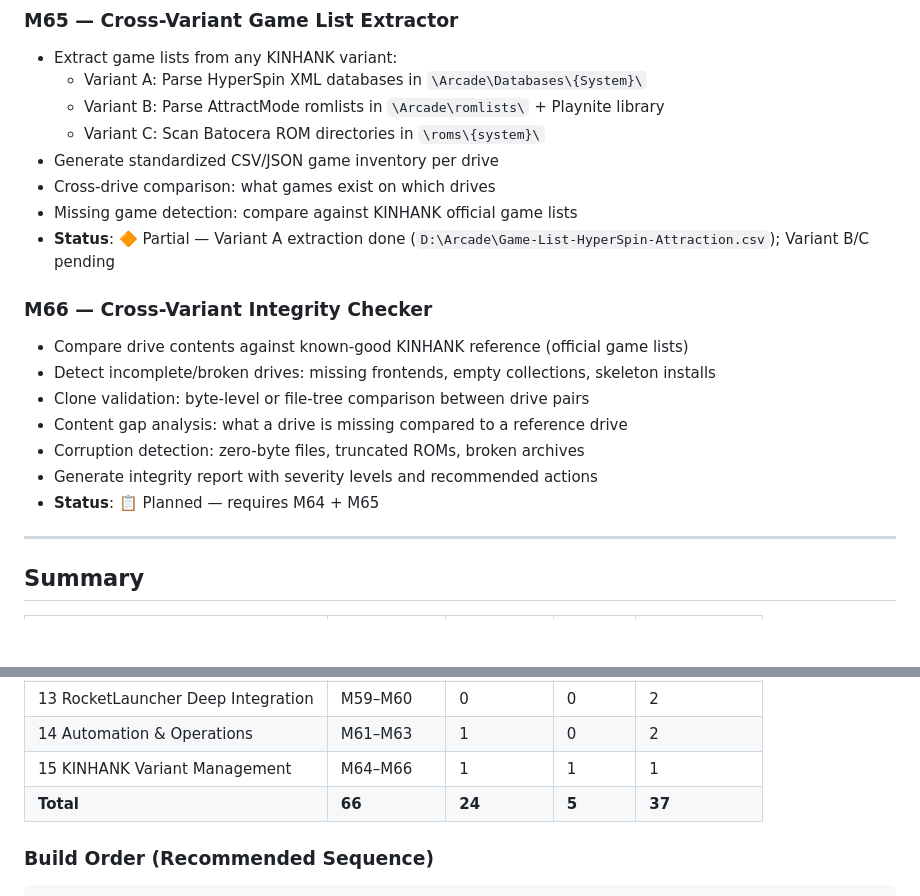
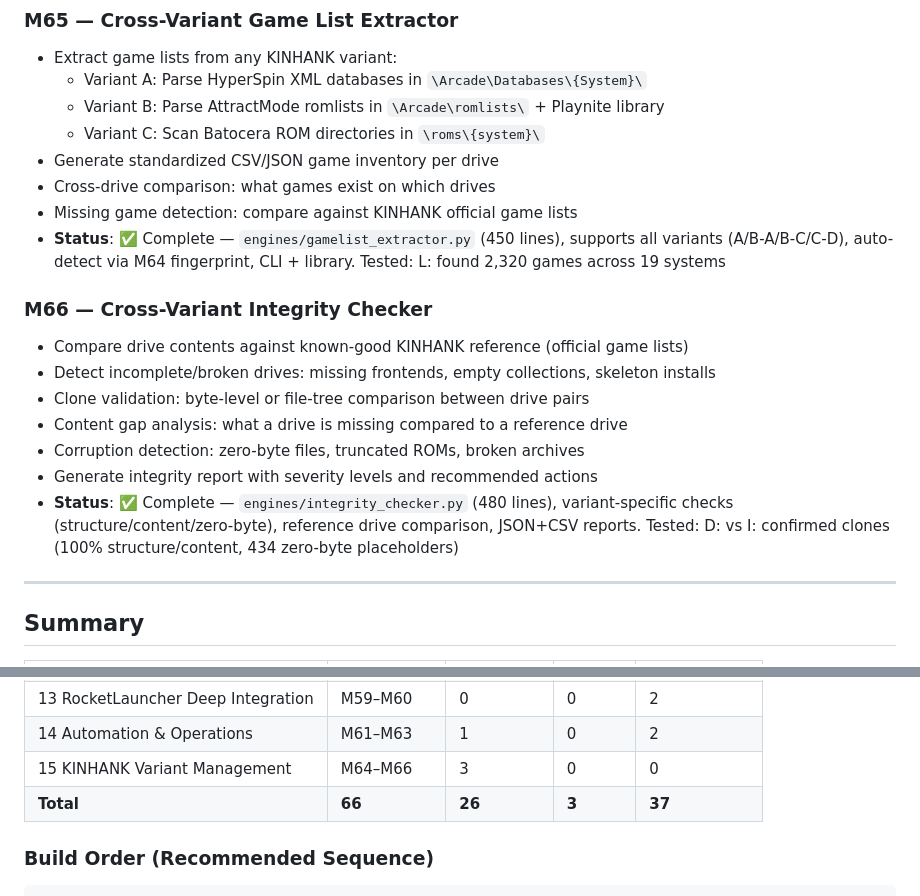
Before and after one commit to Ghenghis/Hyperspin-Toolkit, a Markdown page: MILESTONES.md, 2 parts joined by grey strips. Drawn GitHub-style; blank space fills up the shorter version.

Commit message:
docs: update M65/M66 status to Complete, Phase 15 fully done (26/66 milestones)

```diff
--- a/MILESTONES.md
+++ b/MILESTONES.md
@@ -672,7 +672,7 @@ The toolkit auto-detects variants, supports multi-frontend layouts, and provides
 *   Generate standardized CSV/JSON game inventory per drive
 *   Cross-drive comparison: what games exist on which drives
 *   Missing game detection: compare against KINHANK official game lists
-*   **Status**: 🔶 Partial — Variant A extraction done (`D:\Arcade\Game-List-HyperSpin-Attraction.csv`); Variant B/C pending
+*   **Status**: ✅ Complete — `engines/gamelist_extractor.py` (450 lines), supports all variants (A/B-A/B-C/C-D), auto-detect via M64 fingerprint, CLI + library. Tested: L: found 2,320 games across 19 systems
 
 ### M66 — Cross-Variant Integrity Checker
 
@@ -682,7 +682,7 @@ The toolkit auto-detects variants, supports multi-frontend layouts, and provides
 *   Content gap analysis: what a drive is missing compared to a reference drive
 *   Corruption detection: zero-byte files, truncated ROMs, broken archives
 *   Generate integrity report with severity levels and recommended actions
-*   **Status**: 📋 Planned — requires M64 + M65
+*   **Status**: ✅ Complete — `engines/integrity_checker.py` (480 lines), variant-specific checks (structure/content/zero-byte), reference drive comparison, JSON+CSV reports. Tested: D: vs I: confirmed clones (100% structure/content, 434 zero-byte placeholders)
 
 ---
 
@@ -704,8 +704,8 @@ The toolkit auto-detects variants, supports multi-frontend layouts, and provides
 | 12 Data Pipeline & Cross-Platform  | M53–M58    | 0        | 1       | 5            |
 | 13 RocketLauncher Deep Integration | M59–M60    | 0        | 0       | 2            |
 | 14 Automation & Operations         | M61–M63    | 1        | 0       | 2            |
-| 15 KINHANK Variant Management      | M64–M66    | 1        | 1       | 1            |
-| **Total**                          | **66**     | **24**   | **5**   | **37**       |
+| 15 KINHANK Variant Management      | M64–M66    | 3        | 0       | 0            |
+| **Total**                          | **66**     | **26**   | **3**   | **37**       |
 
 ### Build Order (Recommended Sequence)
 
```
